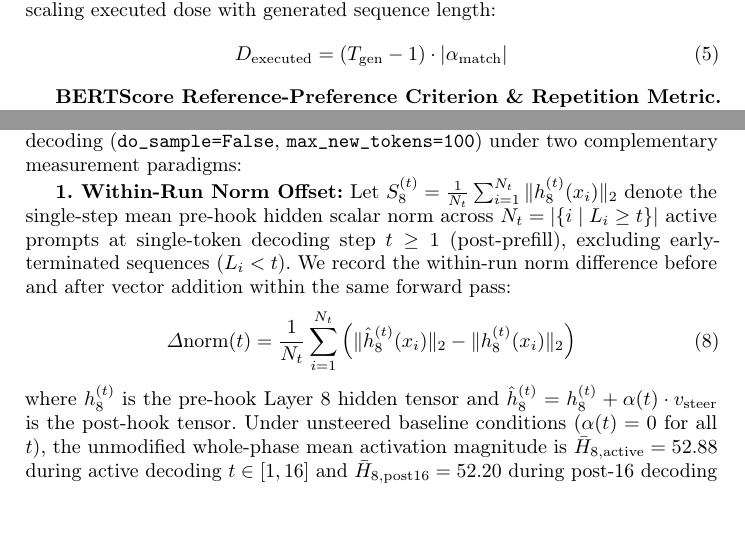
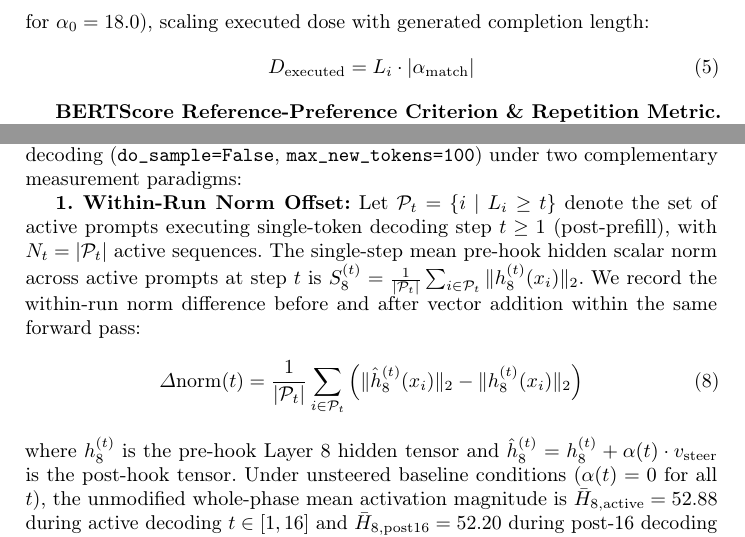
Before and after one commit to dothanhtuan1704-droid/early-stopping-steering, a LaTeX paper (paper_soict.tex): two parts of pages 6 and 8 of 13, joined at a grey line, cut so that both start at the same text, the shorter picture padded with empty space. Compiled offline with pdfLaTeX.

Commit message:
fix: resolve Paper V13 review items including sequence length definition L_i = N_new,i, explicit set summation i in P_t for norm equation, and credits layout

```diff
--- a/paper_soict.tex
+++ b/paper_soict.tex
@@ -115,9 +115,9 @@ We evaluate three distinct temporal intervention schedules under fixed $\alpha_0
 \alpha_{\text{decay}}(t) = \begin{cases} \alpha_0 \left(1 - \frac{t-1}{K}\right), & 1 \le t \le K \\ 0, & t > K \end{cases}, \quad
 \alpha_{\text{cutoff}}(t) = \begin{cases} \alpha_0, & 1 \le t \le K \\ 0, & t > K \end{cases}
 \end{equation}
-Continuous Steering ($K=\infty$) applies $\alpha(t) = \alpha_0$ for all $t \ge 1$. Cumulative executed dose depends on temporal window $K$, initial strength $\alpha_0$, and actual generated decoding steps post-prefill $L_i = T_{\text{gen},i} - 1$ (where $T_{\text{gen},i}$ denotes total sequence length including prompt prefill). Let $m = \min(K, \max(0, L_i))$. In the case of early end-of-sequence termination prior to step $K$, executed dose scales as $D_{\text{cutoff}} = m \cdot |\alpha_0|$, and $D_{\text{decay}} = |\alpha_0|\left[ m - \frac{m(m-1)}{2K} \right]$. Phase activation norms (e.g., baseline active phase mean $\bar{H}_{8,\text{active}}=52.88$, post-16 phase mean $\bar{H}_{8,\text{post16}}=52.20$) are evaluated across two measurement phases demarcated at step 16: active phase ($t \in [1, \min(L_i, 16)]$) and post-16 phase ($t \in [17, L_i]$). Aggregation follows a formal two-stage procedure: for each prompt $i$ with $L_i \ge 1$, we first compute the prompt-level mean norm across valid generated token steps $t \in \mathcal{T}_{i,\text{phase}}$, $\bar{h}_{8,i}^{\text{phase}} = \frac{1}{|\mathcal{T}_{i,\text{phase}}|} \sum_{t \in \mathcal{T}_{i,\text{phase}}} \|h_8^{(i)}(t)\|_2$, then compute the whole-phase sample average $\bar{H}_{8,\text{phase}} = \frac{1}{N_{\text{phase}}} \sum_{i=1}^{N_{\text{phase}}} \bar{h}_{8,i}^{\text{phase}}$. Sequences terminating early via EOS ($L_i \le 16$) contribute to the active phase over their generated tokens and are excluded from the post-16 denominator $N_{\text{post}}$ to avoid zero-padding distortion. Nominal Matched Cumulative Dose Control serves as a constant per-token dose rate control setting per-token coefficient $\alpha_{\text{match}} = 0.0425 \alpha_0$ ($0.7650$ for $\alpha_0=18.0$), scaling executed dose with generated sequence length:
+Continuous Steering ($K=\infty$) applies $\alpha(t) = \alpha_0$ for all $t \ge 1$. Cumulative executed dose depends on temporal window $K$, initial strength $\alpha_0$, and actual generated completion tokens post-prefill $L_i = N_{\text{new},i}$ (where $N_{\text{new},i}$ denotes single-token decoding steps executed post-prefill). Let $m = \min(K, \max(0, L_i))$. In the case of early end-of-sequence termination prior to step $K$, executed dose scales as $D_{\text{cutoff}} = m \cdot |\alpha_0|$, and $D_{\text{decay}} = |\alpha_0|\left[ m - \frac{m(m-1)}{2K} \right]$. Phase activation norms (e.g., baseline active phase mean $\bar{H}_{8,\text{active}}=52.88$, post-16 phase mean $\bar{H}_{8,\text{post16}}=52.20$) are evaluated across two measurement phases demarcated at step 16: active phase ($t \in [1, \min(L_i, 16)]$) and post-16 phase ($t \in [17, L_i]$). Aggregation follows a formal two-stage procedure: for each prompt $i$ with $L_i \ge 1$, we first compute the prompt-level mean norm across valid generated token steps $t \in \mathcal{T}_{i,\text{phase}}$, $\bar{h}_{8,i}^{\text{phase}} = \frac{1}{|\mathcal{T}_{i,\text{phase}}|} \sum_{t \in \mathcal{T}_{i,\text{phase}}} \|h_8^{(i)}(t)\|_2$, then compute the whole-phase sample average $\bar{H}_{8,\text{phase}} = \frac{1}{N_{\text{phase}}} \sum_{i=1}^{N_{\text{phase}}} \bar{h}_{8,i}^{\text{phase}}$. Sequences terminating early via EOS ($L_i \le 16$) contribute to the active phase over their generated tokens and are excluded from the post-16 denominator $N_{\text{post}}$ to avoid zero-padding distortion. Nominal Matched Cumulative Dose Control serves as a constant per-token dose rate control setting per-token coefficient $\alpha_{\text{match}} = 0.0425 \alpha_0$ ($0.7650$ for $\alpha_0=18.0$), scaling executed dose with generated completion length:
 \begin{equation}
-D_{\text{executed}} = (T_{\text{gen}} - 1) \cdot |\alpha_{\text{match}}|
+D_{\text{executed}} = L_i \cdot |\alpha_{\text{match}}|
 \end{equation}
 
 \textbf{BERTScore Reference-Preference Criterion \& Repetition Metric.} Factual preference alignment is evaluated via BERTScore \cite{ref15} comparisons against reference answer $y^+$ and counter-answer $y^-$:
@@ -192,9 +192,9 @@ Under bounded stress testing (Panel A, $T=200$), Linear Decay steering ($K{=}16$
 \subsection{Empirical Activation-Norm Dynamics \& Cross-Condition Baseline Comparison}\label{sec:norm_dynamics}
 To characterize the activation mechanics of early-stopping steering at Layer~8, we evaluate activation norms across $N=50$ diagnostic prompts using greedy decoding (\texttt{do\_sample=False}, \texttt{max\_new\_tokens=100}) under two complementary measurement paradigms:
 
-\textbf{1.~Within-Run Norm Offset:} Let $S_8^{(t)} = \frac{1}{N_t} \sum_{i=1}^{N_t} \|h_8^{(t)}(x_i)\|_2$ denote the single-step mean pre-hook hidden scalar norm across $N_t = |\{i \mid L_i \ge t\}|$ active prompts at single-token decoding step $t \ge 1$ (post-prefill), excluding early-terminated sequences ($L_i < t$). We record the within-run norm difference before and after vector addition within the same forward pass:
+\textbf{1.~Within-Run Norm Offset:} Let $\mathcal{P}_t = \{i \mid L_i \ge t\}$ denote the set of active prompts executing single-token decoding step $t \ge 1$ (post-prefill), with $N_t = |\mathcal{P}_t|$ active sequences. The single-step mean pre-hook hidden scalar norm across active prompts at step $t$ is $S_8^{(t)} = \frac{1}{|\mathcal{P}_t|} \sum_{i \in \mathcal{P}_t} \|h_8^{(t)}(x_i)\|_2$. We record the within-run norm difference before and after vector addition within the same forward pass:
 \begin{equation}
-\Delta \text{norm}(t) = \frac{1}{N_t} \sum_{i=1}^{N_t} \left( \|\hat{h}_8^{(t)}(x_i)\|_2 - \|h_8^{(t)}(x_i)\|_2 \right)
+\Delta \text{norm}(t) = \frac{1}{|\mathcal{P}_t|} \sum_{i \in \mathcal{P}_t} \left( \|\hat{h}_8^{(t)}(x_i)\|_2 - \|h_8^{(t)}(x_i)\|_2 \right)
 \end{equation}
 where $h_8^{(t)}$ is the pre-hook Layer~8 hidden tensor and $\hat{h}_8^{(t)} = h_8^{(t)} + \alpha(t) \cdot v_{\text{steer}}$ is the post-hook tensor. Under unsteered baseline conditions ($\alpha(t)=0$ for all $t$), the unmodified whole-phase mean activation magnitude is $\bar{H}_{8,\text{active}} = 52.88$ during active decoding $t \in [1, 16]$ and $\bar{H}_{8,\text{post16}} = 52.20$ during post-16 decoding $t \in [17, L_i]$ across $N=50$ prompts. Continuous steering ($K=\infty$) induces persistent norm elevation ($\Delta_{\text{norm}} = +1.90$ active phase, $\Delta_{\text{norm}} = +2.51$ post-16 phase). Active injection at step $t=20$ under extended Linear Decay schedules ($K=24, 32$) yields corresponding offsets ($\Delta_{\text{norm}}^{(20)}=+1.12$ for $K=24, \alpha=3.75$; $\Delta_{\text{norm}}^{(20)}=+1.98$ for $K=32, \alpha=7.31$). Post-cutoff ($t > K$), $\alpha(t)=0$ yields $\Delta_{\text{norm}} = 0.00$ by construction, confirming immediate cessation of direct vector injection.
 
```
Also changed, not shown: paper_soict.tex (4 more changed lines).
